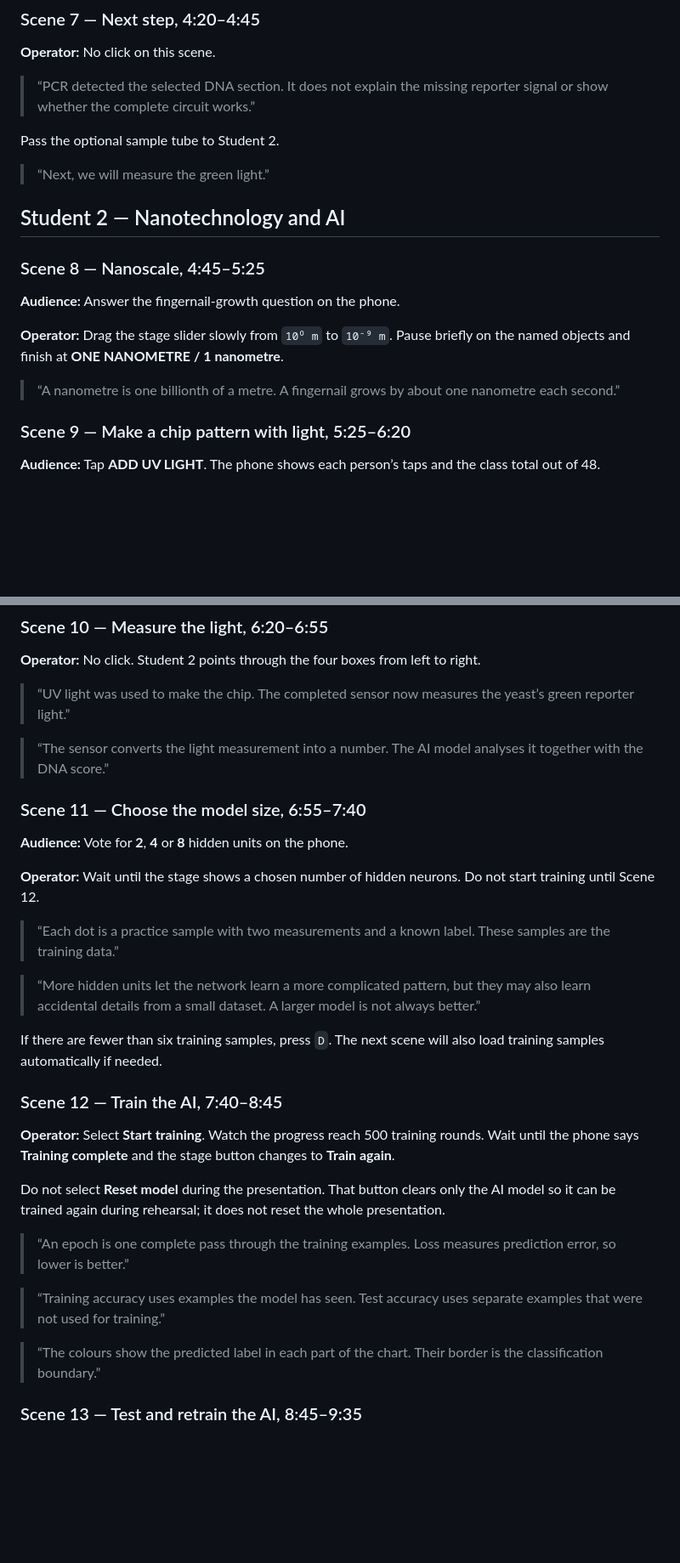
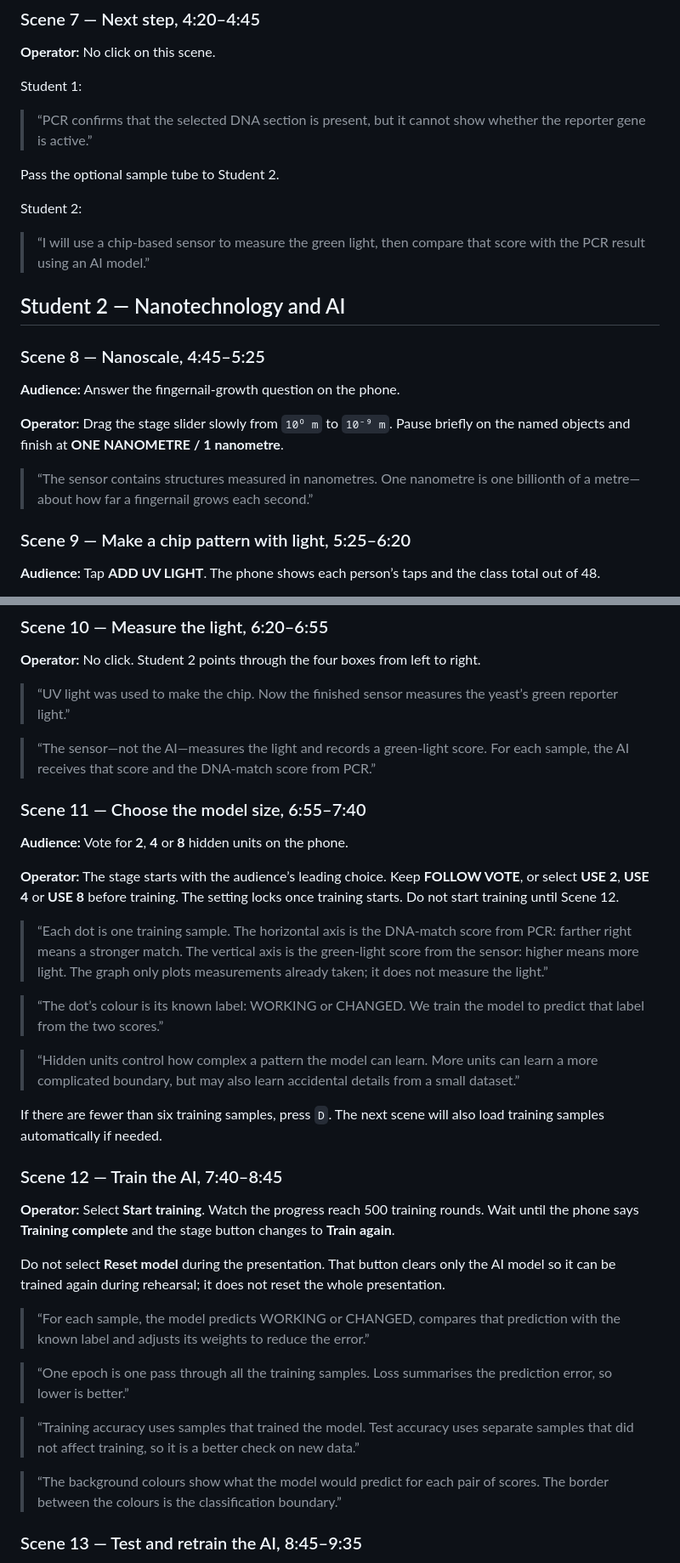
Before and after one commit to nelsonifechukwu/signal-2045, a Markdown page: PRESENTER_GUIDE.md, 2 parts joined by grey strips. Shown at 85% size. GitHub-like rendering; blank space fills up the shorter version.

Commit message:
docs: tighten AI script and section handoffs

```diff
--- a/PRESENTER_GUIDE.md
+++ b/PRESENTER_GUIDE.md
@@ -132,11 +130,15 @@ Say before the phone taps:
 
 **Operator:** No click on this scene.
 
-> “PCR detected the selected DNA section. It does not explain the missing reporter signal or show whether the complete circuit works.”
+Student 1:
+
+> “PCR confirms that the selected DNA section is present, but it cannot show whether the reporter gene is active.”
 
 Pass the optional sample tube to Student 2.
 
-> “Next, we will measure the green light.”
+Student 2:
+
+> “I will use a chip-based sensor to measure the green light, then compare that score with the PCR result using an AI model.”
 
 ## Student 2 — Nanotechnology and AI
 
@@ -146,7 +148,7 @@ Pass the optional sample tube to Student 2.
 
 **Operator:** Drag the stage slider slowly from `10⁰ m` to `10⁻⁹ m`. Pause briefly on the named objects and finish at **ONE NANOMETRE / 1 nanometre**.
 
-> “A nanometre is one billionth of a metre. A fingernail grows by about one nanometre each second.”
+> “The sensor contains structures measured in nanometres. One nanometre is one billionth of a metre—about how far a fingernail grows each second.”
 
 ### Scene 9 — Make a chip pattern with light, 5:25–6:20
 
@@ -162,19 +164,21 @@ Pass the optional sample tube to Student 2.
 
 **Operator:** No click. Student 2 points through the four boxes from left to right.
 
-> “UV light was used to make the chip. The completed sensor now measures the yeast’s green reporter light.”
+> “UV light was used to make the chip. Now the finished sensor measures the yeast’s green reporter light.”
 
-> “The sensor converts the light measurement into a number. The AI model analyses it together with the DNA score.”
+> “The sensor—not the AI—measures the light and records a green-light score. For each sample, the AI receives that score and the DNA-match score from PCR.”
 
 ### Scene 11 — Choose the model size, 6:55–7:40
 
 **Audience:** Vote for **2**, **4** or **8** hidden units on the phone.
 
-**Operator:** Wait until the stage shows a chosen number of hidden neurons. Do not start training until Scene 12.
+**Operator:** The stage starts with the audience’s leading choice. Keep **FOLLOW VOTE**, or select **USE 2**, **USE 4** or **USE 8** before training. The setting locks once training starts. Do not start training until Scene 12.
 
-> “Each dot is a practice sample with two measurements and a known label. These samples are the training data.”
+> “Each dot is one training sample. The horizontal axis is the DNA-match score from PCR: farther right means a stronger match. The vertical axis is the green-light score from the sensor: higher means more light. The graph only plots measurements already taken; it does not measure the light.”
 
-> “More hidden units let the network learn a more complicated pattern, but they may also learn accidental details from a small dataset. A larger model is not always better.”
+> “The dot’s colour is its known label: WORKING or CHANGED. We train the model to predict that label from the two scores.”
+
+> “Hidden units control how complex a pattern the model can learn. More units can learn a more complicated boundary, but may also learn accidental details from a small dataset.”
 
 If there are fewer than six training samples, press `D`. The next scene will also load training samples automatically if needed.
 
@@ -184,11 +188,13 @@ If there are fewer than six training samples, press `D`. The next scene will als
 
 Do not select **Reset model** during the presentation. That button clears only the AI model so it can be trained again during rehearsal; it does not reset the whole presentation.
 
-> “An epoch is one complete pass through the training examples. Loss measures prediction error, so lower is better.”
+> “For each sample, the model predicts WORKING or CHANGED, compares that prediction with the known label and adjusts its weights to reduce the error.”
 
-> “Training accuracy uses examples the model has seen. Test accuracy uses separate examples that were not used for training.”
+> “One epoch is one pass through all the training samples. Loss summarises the prediction error, so lower is better.”
 
-> “The colours show the predicted label in each part of the chart. Their border is the classification boundary.”
+> “Training accuracy uses samples that trained the model. Test accuracy uses separate samples that did not affect training, so it is a better check on new data.”
+
+> “The background colours show what the model would predict for each pair of scores. The border between the colours is the classification boundary.”
 
 ### Scene 13 — Test and retrain the AI, 8:45–9:35
 
```
Also changed, not shown: other parts of PRESENTER_GUIDE.md (+22 -12 lines), README.md (+2 -2 lines).
